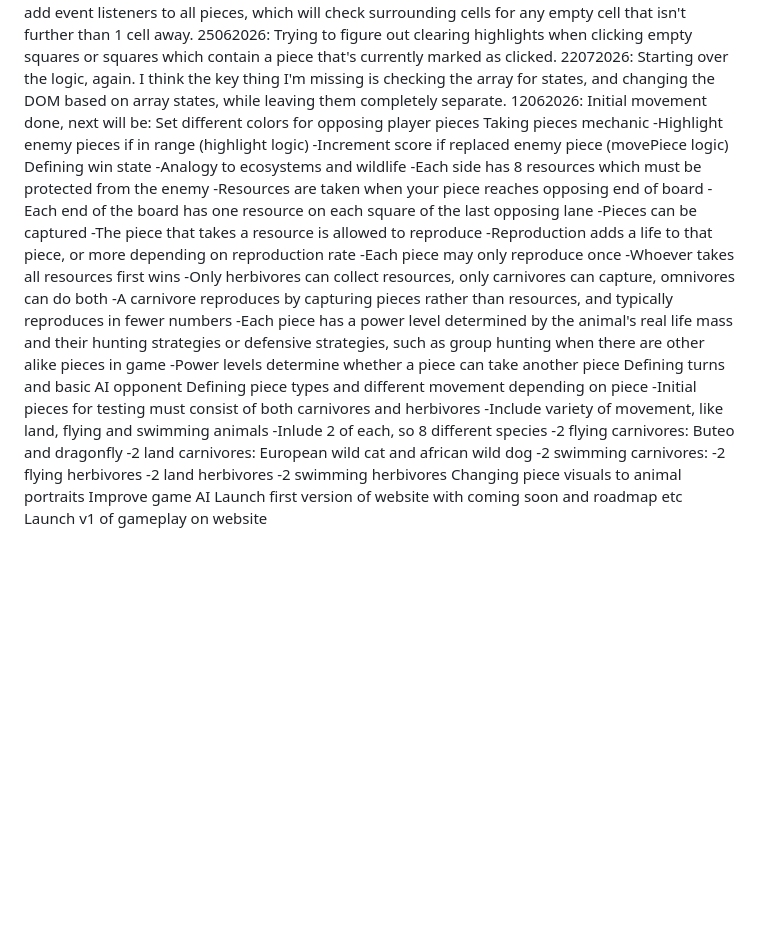
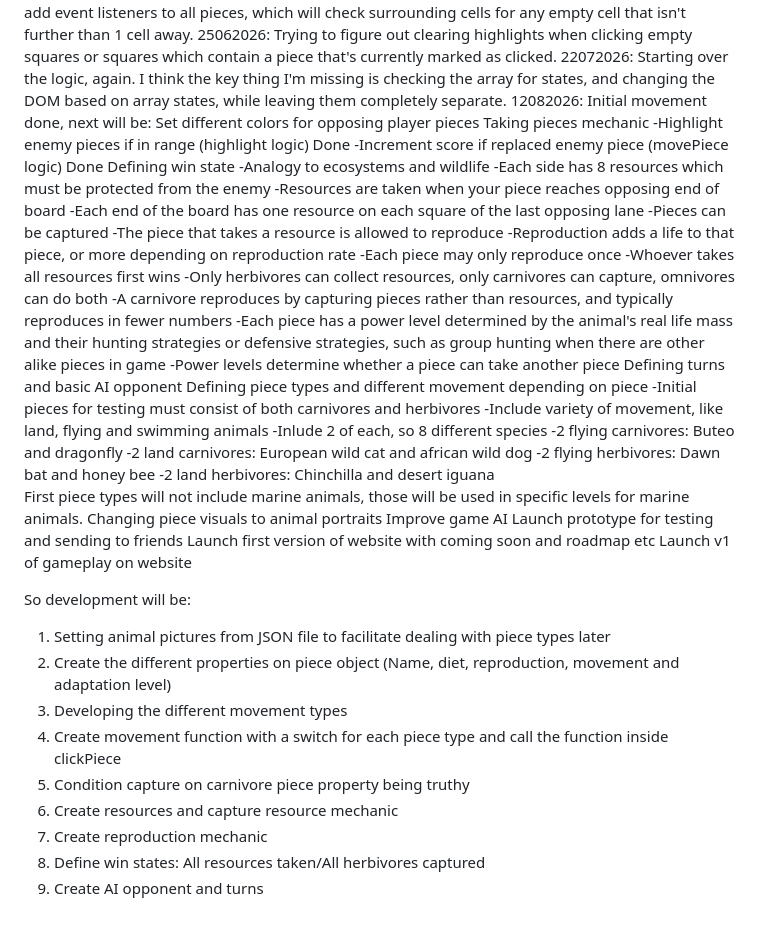
Before and after one commit to SirD3V4L07/animals-project, a Markdown page: Development_log.md, the part around the change. Rendered like a GitHub page; blank space fills up the shorter version.

Commit message:
More planning

```diff
--- a/Development_log.md
+++ b/Development_log.md
@@ -12,11 +12,11 @@
 12062026: I will need to populate the array with empty objects, with the pieces as properties, because the pieces cannot be objects themselves because they're DOM elements. I can run the createBoard nearly as is, except populate the starting pieces inside the appropriate cells using boardArray as reference. Then add event listeners to all pieces, which will check surrounding cells for any empty cell that isn't further than 1 cell away.
 25062026: Trying to figure out clearing highlights when clicking empty squares or squares which contain a piece that's currently marked as clicked.
 22072026: Starting over the logic, again. I think the key thing I'm missing is checking the array for states, and changing the DOM based on array states, while leaving them completely separate.
-12062026: Initial movement done, next will be:
+12082026: Initial movement done, next will be:
 Set different colors for opposing player pieces
 Taking pieces mechanic
-    -Highlight enemy pieces if in range (highlight logic)
-    -Increment score if replaced enemy piece (movePiece logic)
+    -Highlight enemy pieces if in range (highlight logic) Done
+    -Increment score if replaced enemy piece (movePiece logic) Done
 Defining win state
     -Analogy to ecosystems and wildlife
     -Each side has 8 resources which must be protected from the enemy
@@ -38,11 +38,22 @@ Defining piece types and different movement depending on piece
     -Inlude 2 of each, so 8 different species
     -2 flying carnivores: Buteo and dragonfly
     -2 land carnivores: European wild cat and african wild dog
-    -2 swimming carnivores:
-    -2 flying herbivores
-    -2 land herbivores
-    -2 swimming herbivores
+    -2 flying herbivores: Dawn bat and honey bee
+    -2 land herbivores: Chinchilla and desert iguana
+First piece types will not include marine animals, those will be used in specific levels for marine animals.
 Changing piece visuals to animal portraits
 Improve game AI
+Launch prototype for testing and sending to friends
 Launch first version of website with coming soon and roadmap etc
 Launch v1 of gameplay on website
+
+So development will be:
+1) Setting animal pictures from JSON file to facilitate dealing with piece types later
+2) Create the different properties on piece object (Name, diet, reproduction, movement and adaptation level)
+3) Developing the different movement types
+4) Create movement function with a switch for each piece type and call the function inside clickPiece
+5) Condition capture on carnivore piece property being truthy
+6) Create resources and capture resource mechanic
+7) Create reproduction mechanic
+8) Define win states: All resources taken/All herbivores captured
+9) Create AI opponent and turns
```
